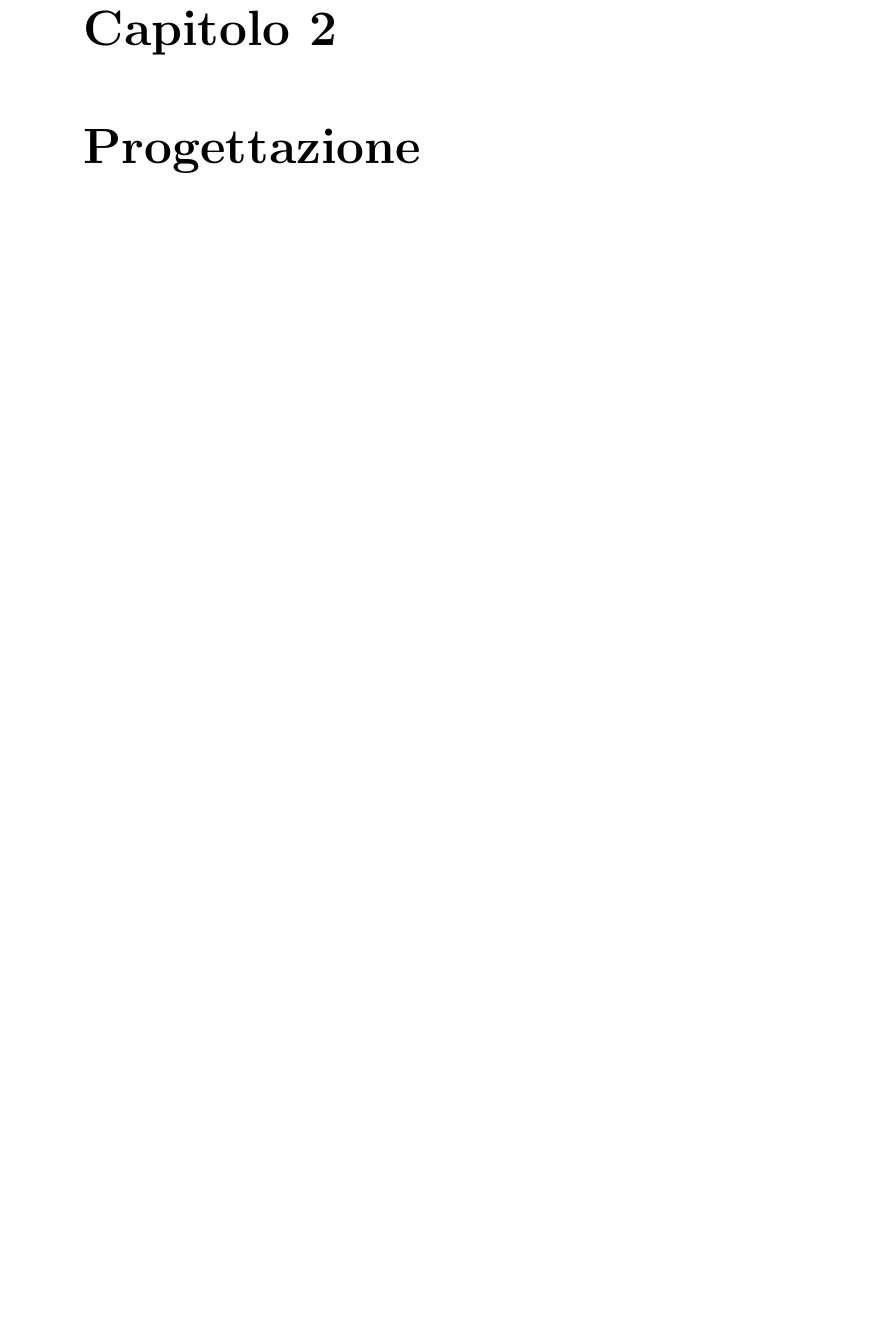
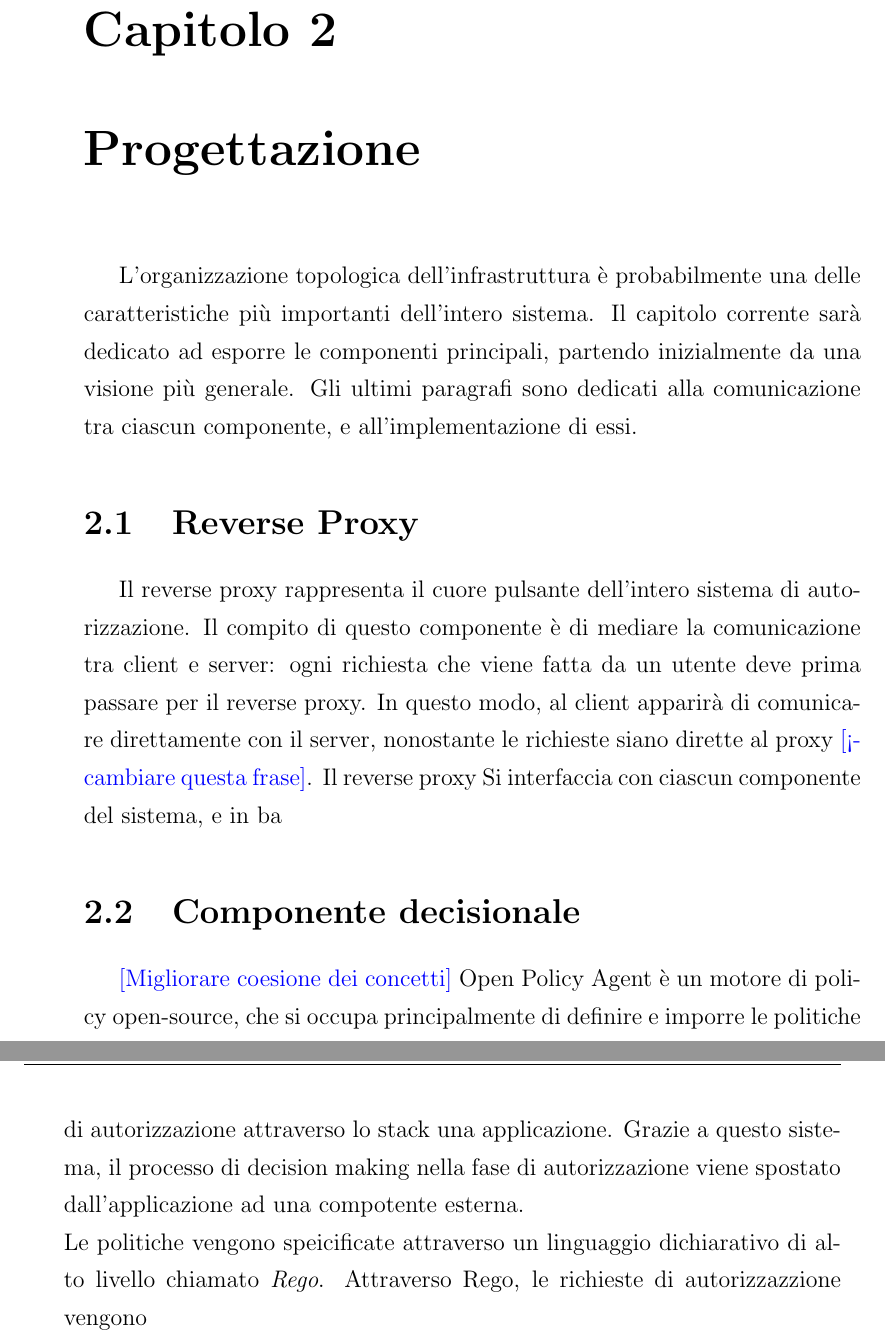
Before and after one commit to AngeloGalav/bachelors_t, a LaTeX document (tesi.tex, which reads chapters/chapter2.tex): part of page 16 of 23 before the commit and two parts of pages 16 and 17 of 23 after it, the two joined at a grey line, cut so that both start at the same text, the shorter picture padded with empty space. Compiled offline with pdfLaTeX.

Commit message:
Add some chapter 2 text

```diff
--- a/chapters/chapter2.tex
+++ b/chapters/chapter2.tex
@@ -1 +1,17 @@
-Ancora devo scrivere.
+L'organizzazione topologica dell'infrastruttura è probabilmente una delle caratteristiche più importanti dell'intero sistema.
+Il capitolo corrente sarà dedicato ad esporre le componenti principali,
+partendo inizialmente da una visione più generale. Gli ultimi paragrafi sono dedicati alla comunicazione tra ciascun componente, e all'implementazione di essi.
+
+\section{Reverse Proxy}
+Il reverse proxy rappresenta il cuore pulsante dell'intero sistema di autorizzazione. Il compito di questo componente è di
+ mediare la comunicazione tra client e server: ogni richiesta che viene fatta da un utente deve prima passare per il reverse proxy.
+ In questo modo, al client apparirà di comunicare direttamente con il server, nonostante le richieste siano dirette al proxy \textcolor{blue}{[<- cambiare questa frase]}.
+ Il reverse proxy   Si interfaccia con ciascun componente del sistema, e in ba
+
+\section{Componente decisionale}
+\textcolor{blue}{[Migliorare coesione dei concetti]}
+Open Policy Agent è un motore di policy open-source, che si occupa principalmente di definire e imporre le politiche di autorizzazione attraverso lo stack una applicazione.
+Grazie a questo sistema, il processo di decision making nella fase di autorizzazione viene spostato dall'applicazione ad una compotente esterna.
+\newline
+Le politiche vengono speicificate attraverso un linguaggio dichiarativo di alto livello chiamato \textit{Rego}.
+Attraverso Rego, le richieste di autorizzazzione vengono
```
Also changed, not shown: chapters/chapter3.tex (+1 -0 lines), tesi.pdf.
